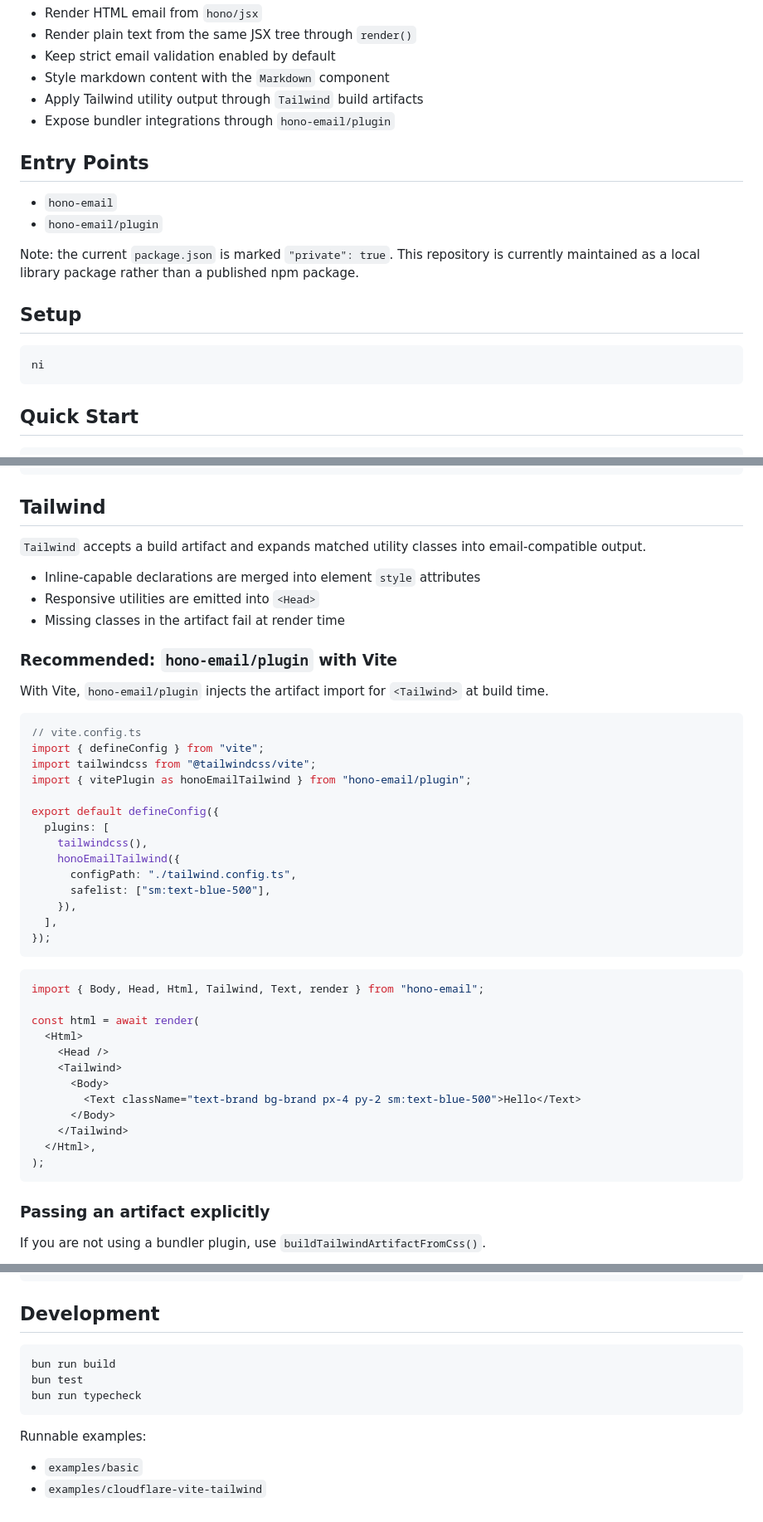
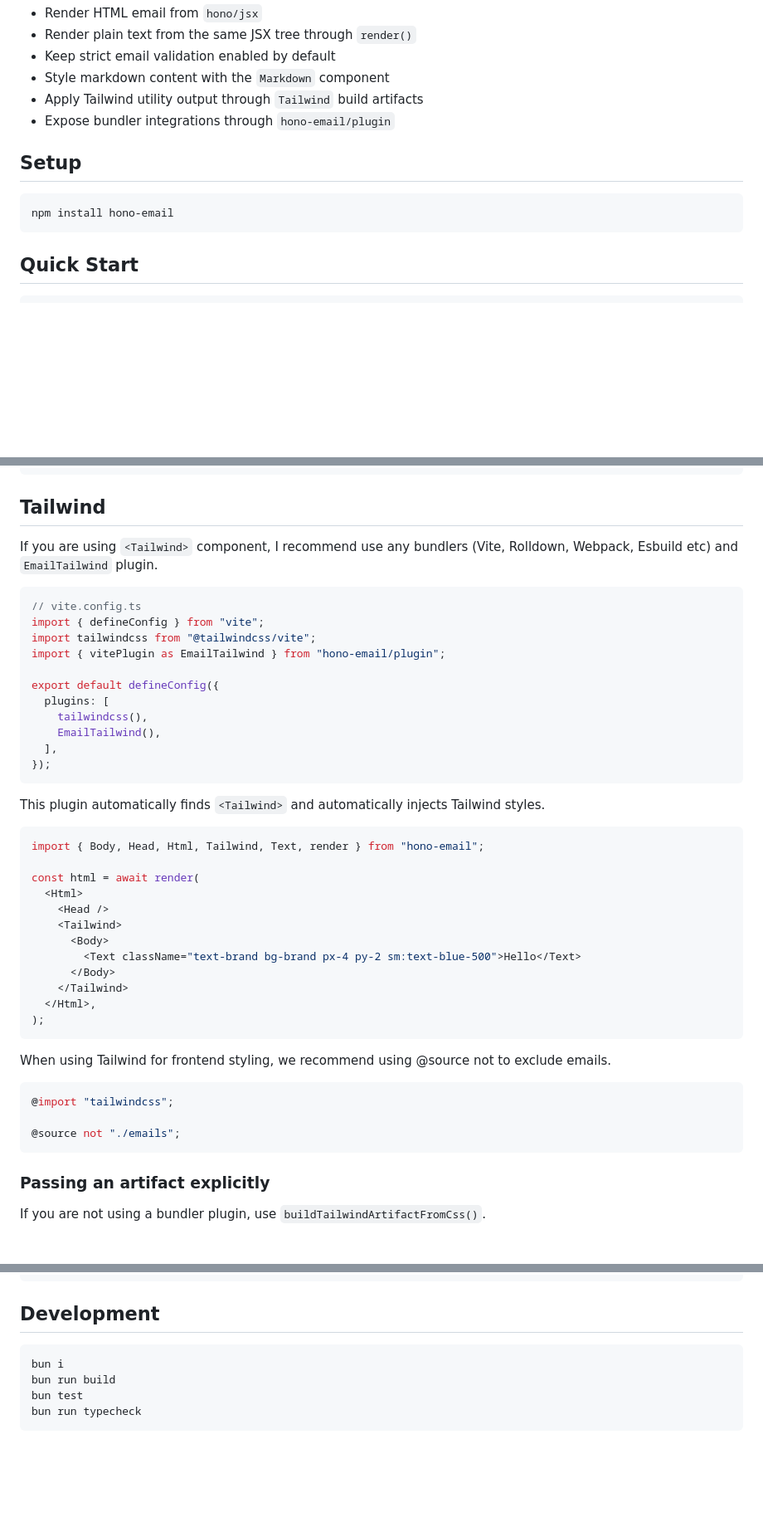
Before and after one commit to hayatosc/hono-email, a Markdown page: README.md, 3 parts joined by grey strips. Shown at 83% size. GitHub-like rendering; blank space fills up the shorter version.

````diff
--- a/README.md
+++ b/README.md
@@ -11,18 +11,10 @@
 - Apply Tailwind utility output through `Tailwind` build artifacts
 - Expose bundler integrations through `hono-email/plugin`
 
-## Entry Points
-
-- `hono-email`
-- `hono-email/plugin`
-
-Note:
-the current `package.json` is marked `"private": true`. This repository is currently maintained as a local library package rather than a published npm package.
-
 ## Setup
 
 ```sh
-ni
+npm install hono-email
 ```
 
 ## Quick Start
@@ -195,32 +189,23 @@ const html = await render(
 
 ## Tailwind
 
-`Tailwind` accepts a build artifact and expands matched utility classes into email-compatible output.
-
-- Inline-capable declarations are merged into element `style` attributes
-- Responsive utilities are emitted into `<Head>`
-- Missing classes in the artifact fail at render time
-
-### Recommended: `hono-email/plugin` with Vite
-
-With Vite, `hono-email/plugin` injects the artifact import for `<Tailwind>` at build time.
+If you are using `<Tailwind>` component, I recommend use any bundlers (Vite, Rolldown, Webpack, Esbuild etc) and `EmailTailwind` plugin.
 
 ```tsx
 // vite.config.ts
 import { defineConfig } from "vite";
 import tailwindcss from "@tailwindcss/vite";
-import { vitePlugin as honoEmailTailwind } from "hono-email/plugin";
+import { vitePlugin as EmailTailwind } from "hono-email/plugin";
 
 export default defineConfig({
   plugins: [
     tailwindcss(),
-    honoEmailTailwind({
-      configPath: "./tailwind.config.ts",
-      safelist: ["sm:text-blue-500"],
-    }),
+    EmailTailwind(),
   ],
 });
 ```
+
+This plugin automatically finds `<Tailwind>` and automatically injects Tailwind styles.
 
 ```tsx
 import { Body, Head, Html, Tailwind, Text, render } from "hono-email";
@@ -235,6 +220,14 @@ const html = await render(
     </Tailwind>
   </Html>,
 );
+```
+
+When using Tailwind for frontend styling, we recommend using @source not to exclude emails.
+
+```css
+@import "tailwindcss";
+
+@source not "./emails";
 ```
 
 ### Passing an artifact explicitly
@@ -270,12 +263,8 @@ const html = await render(
 ## Development
 
 ```sh
+bun i
 bun run build
 bun test
 bun run typecheck
 ```
-
-Runnable examples:
-
-- `examples/basic`
-- `examples/cloudflare-vite-tailwind`
````
Also changed, not shown: other parts of README.md (+4 -2 lines).
